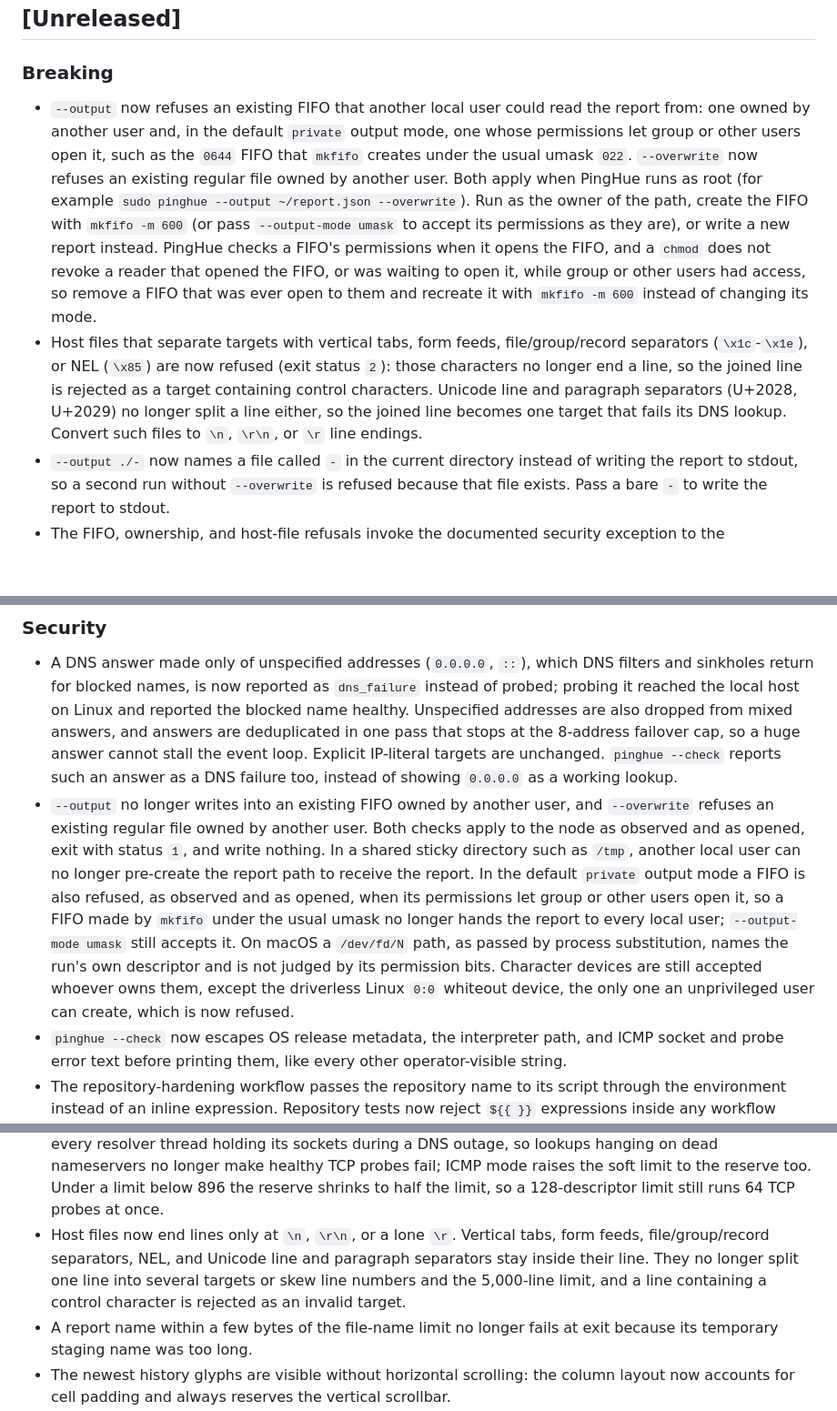
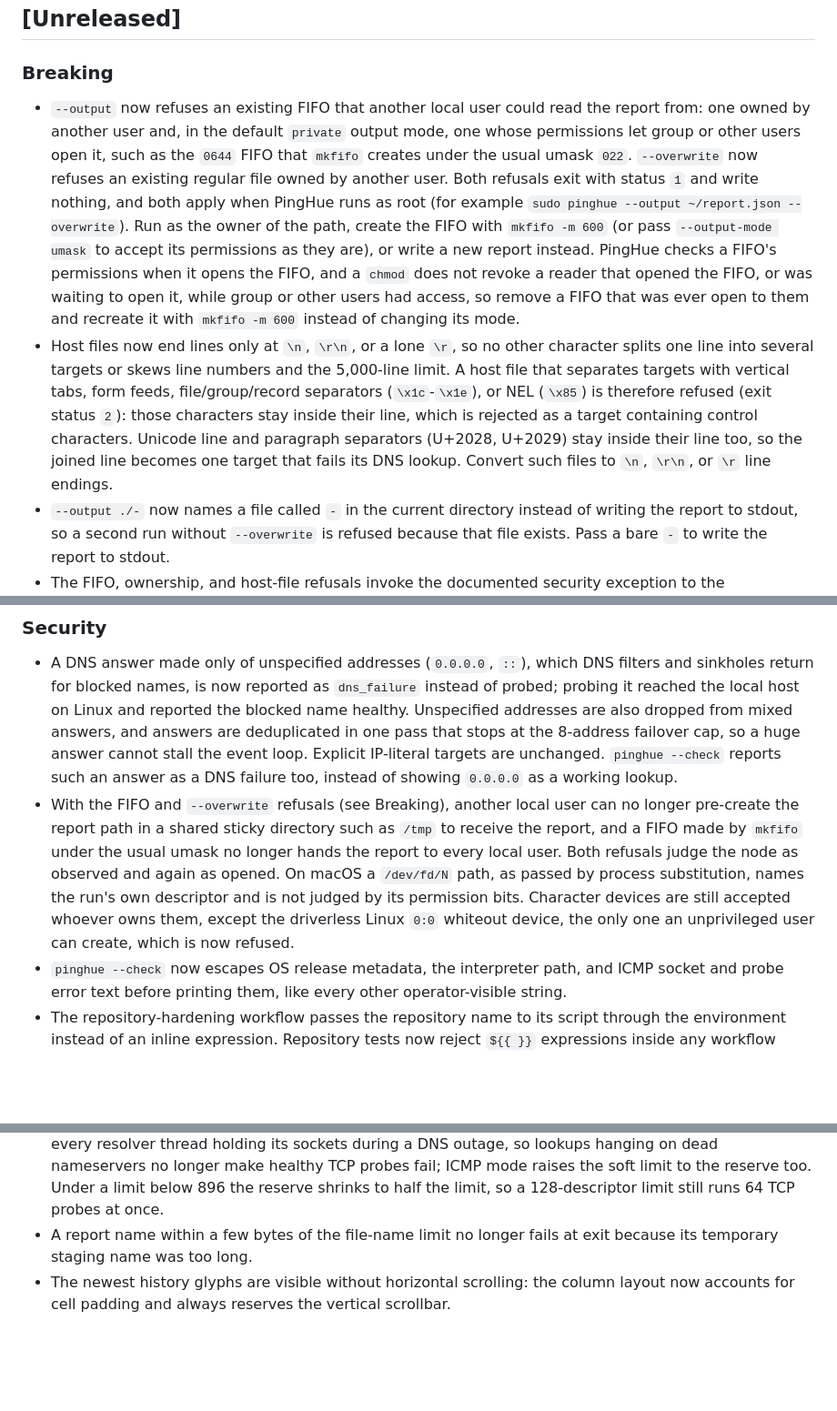
Before and after one commit to inxbit/pinghue, a Markdown page: CHANGELOG.md, 3 parts joined by grey strips. Shown at 91% size. GitHub-like rendering; blank space fills up the shorter version.

Commit message:
docs: list each FIFO and host-file change once in the changelog

```diff
--- a/CHANGELOG.md
+++ b/CHANGELOG.md
@@ -8,15 +8,15 @@ Starting with `1.0.0`, this project follows semantic versioning. CLI flags and J
 
 ### Breaking
 
-- `--output` now refuses an existing FIFO that another local user could read the report from: one owned by another user and, in the default `private` output mode, one whose permissions let group or other users open it, such as the `0644` FIFO that `mkfifo` creates under the usual umask `022`. `--overwrite` now refuses an existing regular file owned by another user. Both apply when PingHue runs as root (for example `sudo pinghue --output ~/report.json --overwrite`). Run as the owner of the path, create the FIFO with `mkfifo -m 600` (or pass `--output-mode umask` to accept its permissions as they are), or write a new report instead. PingHue checks a FIFO's permissions when it opens the FIFO, and a `chmod` does not revoke a reader that opened the FIFO, or was waiting to open it, while group or other users had access, so remove a FIFO that was ever open to them and recreate it with `mkfifo -m 600` instead of changing its mode.
-- Host files that separate targets with vertical tabs, form feeds, file/group/record separators (`\x1c`-`\x1e`), or NEL (`\x85`) are now refused (exit status `2`): those characters no longer end a line, so the joined line is rejected as a target containing control characters. Unicode line and paragraph separators (U+2028, U+2029) no longer split a line either, so the joined line becomes one target that fails its DNS lookup. Convert such files to `\n`, `\r\n`, or `\r` line endings.
+- `--output` now refuses an existing FIFO that another local user could read the report from: one owned by another user and, in the default `private` output mode, one whose permissions let group or other users open it, such as the `0644` FIFO that `mkfifo` creates under the usual umask `022`. `--overwrite` now refuses an existing regular file owned by another user. Both refusals exit with status `1` and write nothing, and both apply when PingHue runs as root (for example `sudo pinghue --output ~/report.json --overwrite`). Run as the owner of the path, create the FIFO with `mkfifo -m 600` (or pass `--output-mode umask` to accept its permissions as they are), or write a new report instead. PingHue checks a FIFO's permissions when it opens the FIFO, and a `chmod` does not revoke a reader that opened the FIFO, or was waiting to open it, while group or other users had access, so remove a FIFO that was ever open to them and recreate it with `mkfifo -m 600` instead of changing its mode.
+- Host files now end lines only at `\n`, `\r\n`, or a lone `\r`, so no other character splits one line into several targets or skews line numbers and the 5,000-line limit. A host file that separates targets with vertical tabs, form feeds, file/group/record separators (`\x1c`-`\x1e`), or NEL (`\x85`) is therefore refused (exit status `2`): those characters stay inside their line, which is rejected as a target containing control characters. Unicode line and paragraph separators (U+2028, U+2029) stay inside their line too, so the joined line becomes one target that fails its DNS lookup. Convert such files to `\n`, `\r\n`, or `\r` line endings.
 - `--output ./-` now names a file called `-` in the current directory instead of writing the report to stdout, so a second run without `--overwrite` is refused because that file exists. Pass a bare `-` to write the report to stdout.
 - The FIFO, ownership, and host-file refusals invoke the documented security exception to the deprecation window; all of these changes require the next major release.
 
 ### Security
 
 - A DNS answer made only of unspecified addresses (`0.0.0.0`, `::`), which DNS filters and sinkholes return for blocked names, is now reported as `dns_failure` instead of probed; probing it reached the local host on Linux and reported the blocked name healthy. Unspecified addresses are also dropped from mixed answers, and answers are deduplicated in one pass that stops at the 8-address failover cap, so a huge answer cannot stall the event loop. Explicit IP-literal targets are unchanged. `pinghue --check` reports such an answer as a DNS failure too, instead of showing `0.0.0.0` as a working lookup.
-- `--output` no longer writes into an existing FIFO owned by another user, and `--overwrite` refuses an existing regular file owned by another user. Both checks apply to the node as observed and as opened, exit with status `1`, and write nothing. In a shared sticky directory such as `/tmp`, another local user can no longer pre-create the report path to receive the report. In the default `private` output mode a FIFO is also refused, as observed and as opened, when its permissions let group or other users open it, so a FIFO made by `mkfifo` under the usual umask no longer hands the report to every local user; `--output-mode umask` still accepts it. On macOS a `/dev/fd/N` path, as passed by process substitution, names the run's own descriptor and is not judged by its permission bits. Character devices are still accepted whoever owns them, except the driverless Linux `0:0` whiteout device, the only one an unprivileged user can create, which is now refused.
+- With the FIFO and `--overwrite` refusals (see Breaking), another local user can no longer pre-create the report path in a shared sticky directory such as `/tmp` to receive the report, and a FIFO made by `mkfifo` under the usual umask no longer hands the report to every local user. Both refusals judge the node as observed and again as opened. On macOS a `/dev/fd/N` path, as passed by process substitution, names the run's own descriptor and is not judged by its permission bits. Character devices are still accepted whoever owns them, except the driverless Linux `0:0` whiteout device, the only one an unprivileged user can create, which is now refused.
 - `pinghue --check` now escapes OS release metadata, the interpreter path, and ICMP socket and probe error text before printing them, like every other operator-visible string.
 - The repository-hardening workflow passes the repository name to its script through the environment instead of an inline expression. Repository tests now reject `${{ }}` expressions inside any workflow `run:` step, `pull_request_target` and `workflow_run` triggers, dependency caches, and default token permissions other than read.
 - The hosted-hardening check script keeps GitHub API responses in a private `mktemp -d` directory instead of a predictable file name next to a temporary file.
@@ -40,7 +40,6 @@ Starting with `1.0.0`, this project follows semantic versioning. CLI flags and J
 - A TCP close that stalls after a successful connect no longer holds the probe: teardown is bounded and the measured success is kept.
 - Silent targets no longer stretch every target's probe cadence at the default concurrency. Each probe holds its slot until the reply or the timeout, so with the old fixed 64 slots a large inventory with many unresponsive hosts sampled healthy hosts every several seconds instead of every interval (500 targets with 250 silent: every 3 s; 1,000 targets with 500 silent: every 7 s), and delayed down detection by the same factor. ICMP mode now keeps every host on its interval up to the 5,000-target cap, even when all of them are silent. TCP mode does so for up to about 1,100 silent targets when the timeout equals the interval; beyond that, a shorter `--timeout` restores the cadence.
 - High concurrency no longer exhausts the open-file limit. Every in-flight probe held a socket, so a run whose concurrency exceeded the soft limit (256 by default on macOS, often 1024 on Linux) failed healthy probes with `Too many open files` and could lose the `--output` report. ICMP probes now share a few sockets (see Changed). In TCP mode pinghue now raises its soft limit to the concurrency plus 448 reserved descriptors before probing starts, never past the hard limit, and when the hard limit is too low it lowers the concurrency and prints one warning on stderr. The reserve covers pinghue's own files and every resolver thread holding its sockets during a DNS outage, so lookups hanging on dead nameservers no longer make healthy TCP probes fail; ICMP mode raises the soft limit to the reserve too. Under a limit below 896 the reserve shrinks to half the limit, so a 128-descriptor limit still runs 64 TCP probes at once.
-- Host files now end lines only at `\n`, `\r\n`, or a lone `\r`. Vertical tabs, form feeds, file/group/record separators, NEL, and Unicode line and paragraph separators stay inside their line. They no longer split one line into several targets or skew line numbers and the 5,000-line limit, and a line containing a control character is rejected as an invalid target.
 - A report name within a few bytes of the file-name limit no longer fails at exit because its temporary staging name was too long.
 - The newest history glyphs are visible without horizontal scrolling: the column layout now accounts for cell padding and always reserves the vertical scrollbar.
 - Resizing the terminal or toggling addresses with `a` updates the table's scroll extent and redraws cells at their new widths.
```
